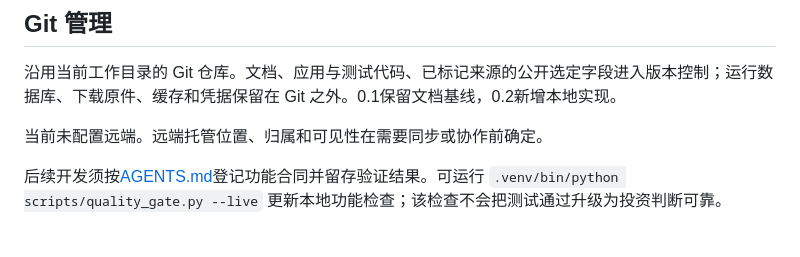
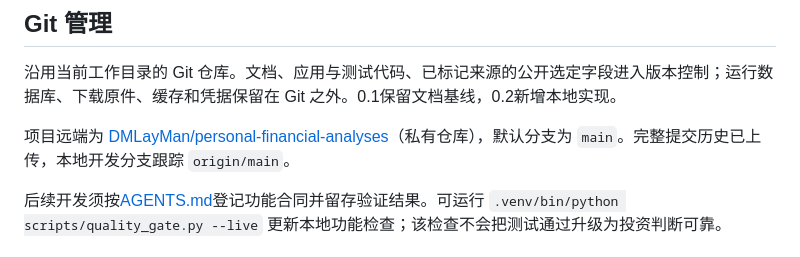
Before and after one commit to DMLayMan/personal-financial-analyses, a Markdown page: README.md, the part around the change. Rendered like a GitHub page.

Commit message:
docs: record private GitHub remote

```diff
--- a/README.md
+++ b/README.md
@@ -62,7 +62,7 @@ Personal Financial Analyses 是面向个人深度研究与中长期投资的商
 
 沿用当前工作目录的 Git 仓库。文档、应用与测试代码、已标记来源的公开选定字段进入版本控制；运行数据库、下载原件、缓存和凭据保留在 Git 之外。0.1保留文档基线，0.2新增本地实现。
 
-当前未配置远端。远端托管位置、归属和可见性在需要同步或协作前确定。
+项目远端为 [DMLayMan/personal-financial-analyses](https://github.com/DMLayMan/personal-financial-analyses)（私有仓库），默认分支为 `main`。完整提交历史已上传，本地开发分支跟踪 `origin/main`。
 
 后续开发须按[AGENTS.md](AGENTS.md)登记功能合同并留存验证结果。可运行 `.venv/bin/python scripts/quality_gate.py --live` 更新本地功能检查；该检查不会把测试通过升级为投资判断可靠。
 
```
